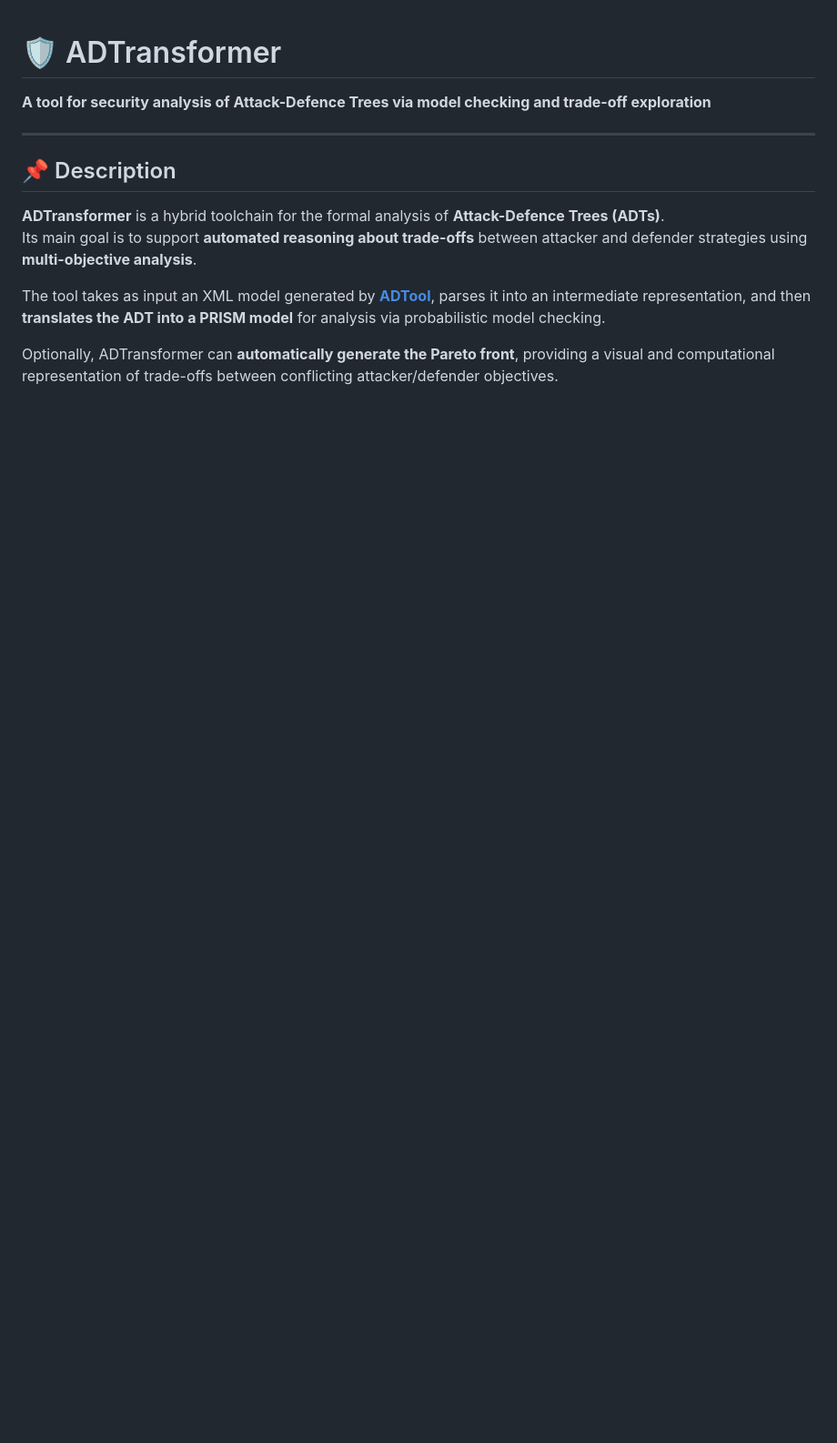
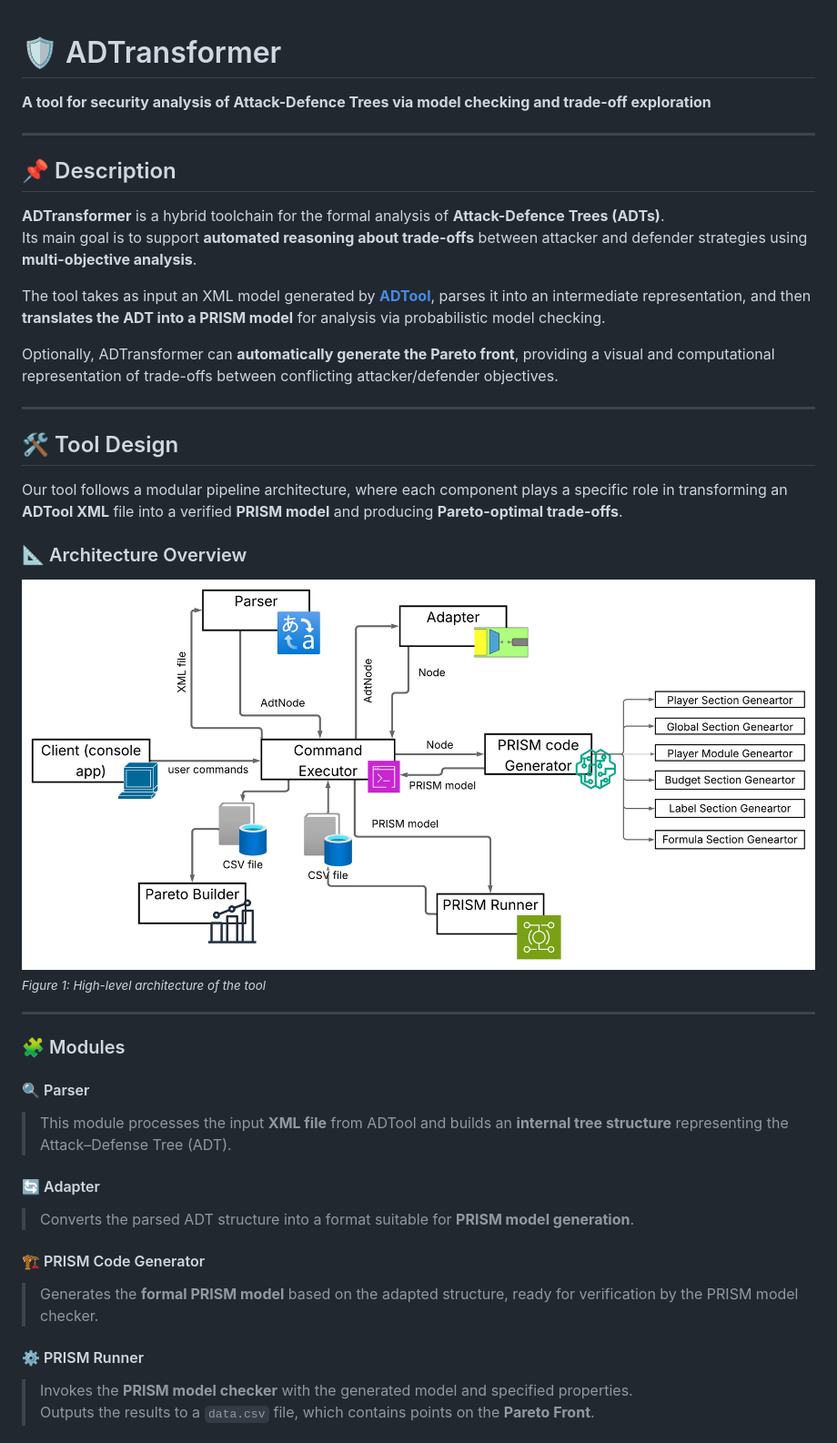
Before and after one commit to AplyQ8/ADTransformer, a Markdown page: README.md, the part around the change printed below. Shown: that part at 91% size. Rendered like a GitHub page; pictures changed too: Pictures/ADTransformer_design (1).png (added); blank space fills up the shorter version.

```diff
--- a/README.md
+++ b/README.md
@@ -12,3 +12,32 @@ Its main goal is to support **automated reasoning about trade-offs** between att
 The tool takes as input an XML model generated by [**ADTool**](https://satoss.uni.lu/members/piotr/adtool/), parses it into an intermediate representation, and then **translates the ADT into a PRISM model** for analysis via probabilistic model checking.
 
 Optionally, ADTransformer can **automatically generate the Pareto front**, providing a visual and computational representation of trade-offs between conflicting attacker/defender objectives.
+
+---
+
+## 🛠️ Tool Design
+
+Our tool follows a modular pipeline architecture, where each component plays a specific role in transforming an **ADTool XML** file into a verified **PRISM model** and producing **Pareto-optimal trade-offs**.
+
+### 📐 Architecture Overview
+
+![Tool Architecture Diagram](Pictures/ADTransformer_design%20(1).png)
+<sub>*Figure 1: High-level architecture of the tool*</sub>
+
+---
+
+### 🧩 Modules
+
+#### 🔍 Parser
+> This module processes the input **XML file** from ADTool and builds an **internal tree structure** representing the Attack–Defense Tree (ADT).
+
+#### 🔄 Adapter
+> Converts the parsed ADT structure into a format suitable for **PRISM model generation**.
+
+#### 🏗️ PRISM Code Generator
+> Generates the **formal PRISM model** based on the adapted structure, ready for verification by the PRISM model checker.
+
+#### ⚙️ PRISM Runner
+> Invokes the **PRISM model checker** with the generated model and specified properties.
+> Outputs the results to a `data.csv` file, which contains points on the **Pareto Front**.
+
```
Also changed, not shown: other parts of README.md (+22 -0 lines), Pictures/ADTransformer_DFD (1).png (added).
